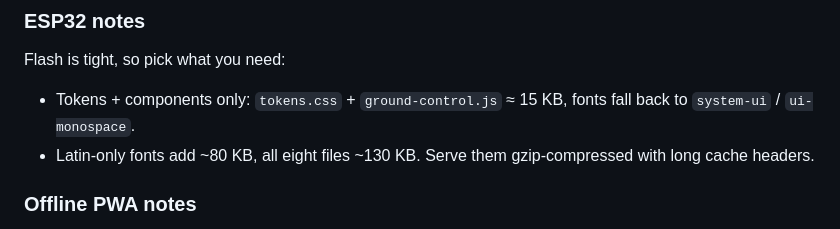
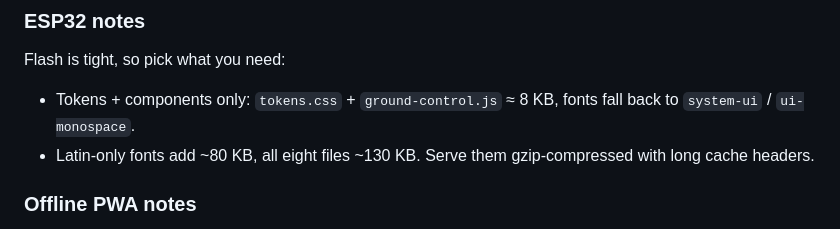
Before and after one commit to irreligious86/ground-control-ui, a Markdown page: README.md, the part around the change. GitHub-like rendering.

Commit message:
Fix size note in README
Co-Authored-By: Claude Opus 5.5 <noreply@anthropic.com>
Claude-Session: https://claude.ai/code/session_01JgMEMeXgpVTtwGZHK7duTb

```diff
--- a/README.md
+++ b/README.md
@@ -62,7 +62,7 @@ npm i github:irreligious86/ground-control-ui#v0.1.0
 
 Flash is tight, so pick what you need:
 
-- Tokens + components only: `tokens.css` + `ground-control.js` ≈ 15 KB, fonts fall back to `system-ui` / `ui-monospace`.
+- Tokens + components only: `tokens.css` + `ground-control.js` ≈ 8 KB, fonts fall back to `system-ui` / `ui-monospace`.
 - Latin-only fonts add ~80 KB, all eight files ~130 KB. Serve them gzip-compressed with long cache headers.
 
 ### Offline PWA notes
```
